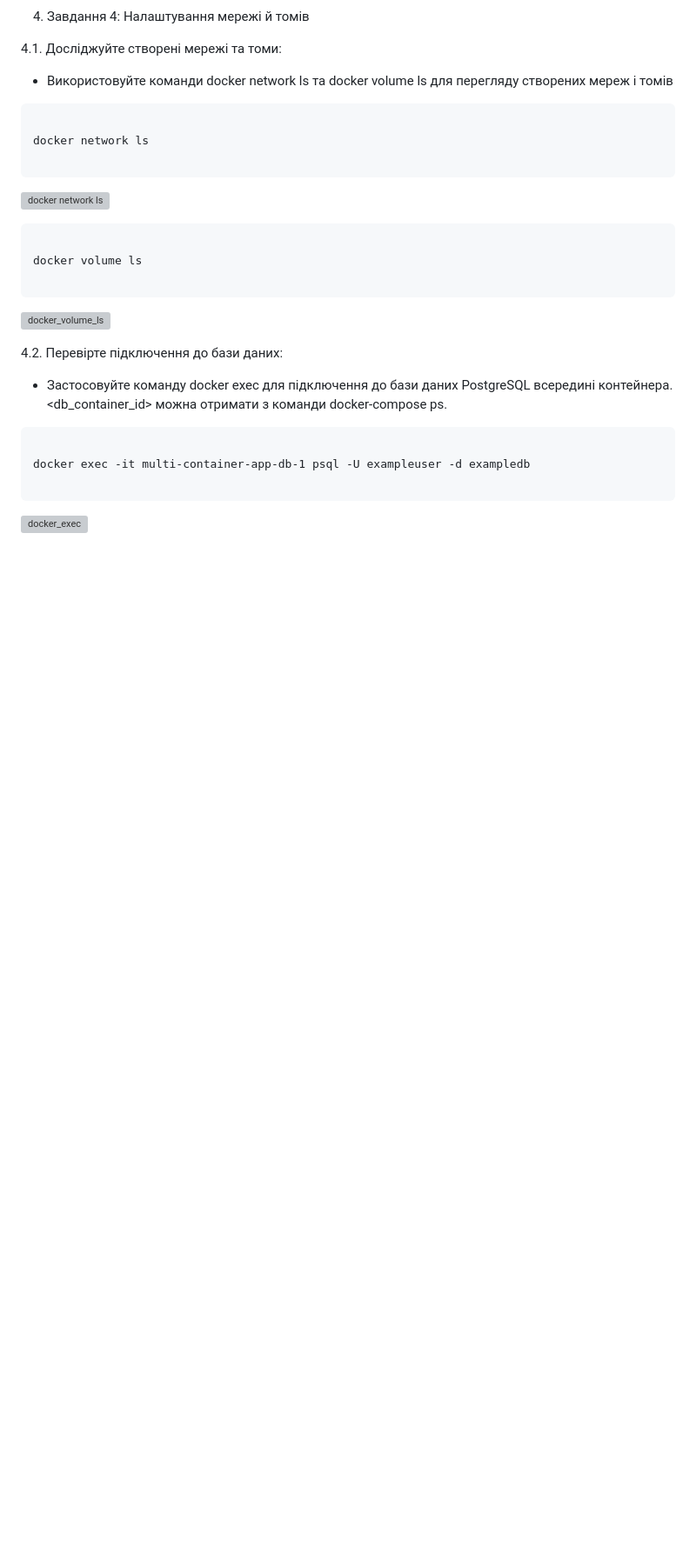
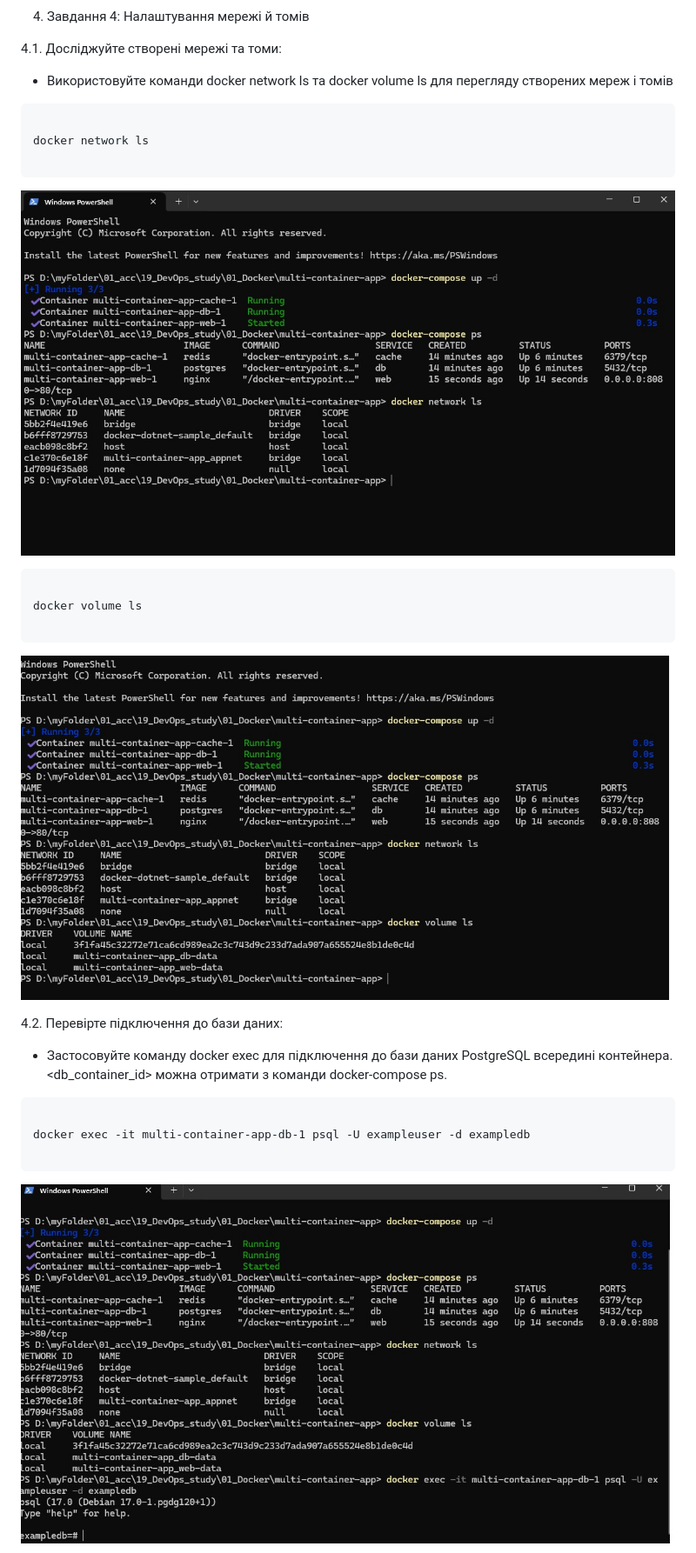
Before and after one commit to Stanley29/DevOpsEngineer, a Markdown page: 17_lesson_17/Readme.md, the part around the change printed below. Shown: that part at 87% size. Drawn GitHub-style; blank space fills up the shorter version; grey boxes are pictures that could not be loaded.

````diff
--- a/17_lesson_17/Readme.md
+++ b/17_lesson_17/Readme.md
@@ -59,7 +59,7 @@ docker-compose ps
 docker network ls
 
 ```
-![docker network ls](04_1_docker_network_ls.jpg)
+![docker network ls](images/04_1_docker_network_ls.jpg)
 
 
 
@@ -68,7 +68,7 @@ docker network ls
 docker volume ls
 
 ```
-![docker_volume_ls](04_1_docker_volume_ls.jpg)
+![docker_volume_ls](images/04_1_docker_volume_ls.jpg)
 
 
 4.2. Перевірте підключення до бази даних:
@@ -82,5 +82,5 @@ docker exec -it multi-container-app-db-1 psql -U exampleuser -d exampledb
 
 
 
-![docker_exec](04_2_docker_exec.jpg)
+![docker_exec](images/04_2_docker_exec.jpg)
 
````
Also changed, not shown: other parts of 17_lesson_17/Readme.md (+6 -6 lines).
